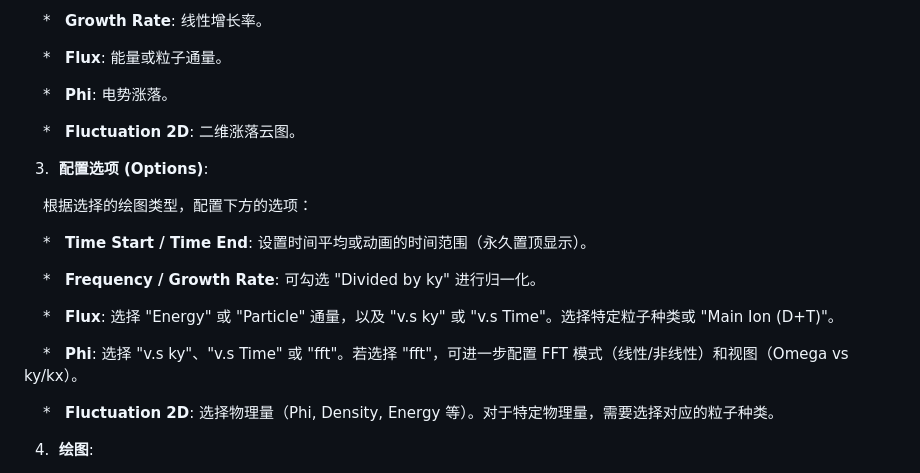
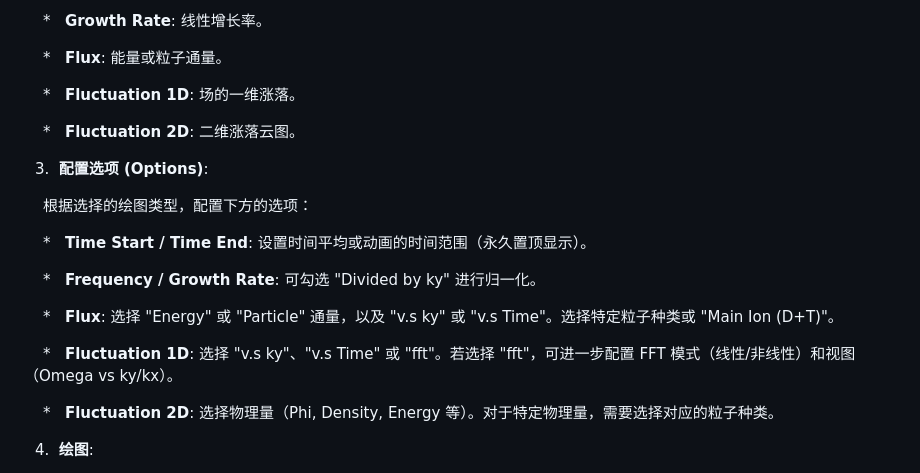
Before and after one commit to tdxy-liu/cgyro-plot-tools, a Markdown page: README.md, the part around the change. Rendered like a GitHub page.

Commit message:
Replace 'Phi' with 'Fluctuation 1D' in README

```diff
--- a/README.md
+++ b/README.md
@@ -72,7 +72,7 @@ python cgyro_comparison.py
 
     *   **Flux**: 能量或粒子通量。
 
-    *   **Phi**: 电势涨落。
+    *   **Fluctuation 1D**: 场的一维涨落。
 
     *   **Fluctuation 2D**: 二维涨落云图。
 
@@ -87,7 +87,7 @@ python cgyro_comparison.py
 
     *   **Flux**: 选择 "Energy" 或 "Particle" 通量，以及 "v.s ky" 或 "v.s Time"。选择特定粒子种类或 "Main Ion (D+T)"。
 
-    *   **Phi**: 选择 "v.s ky"、"v.s Time" 或 "fft"。若选择 "fft"，可进一步配置 FFT 模式（线性/非线性）和视图（Omega vs ky/kx）。
+    *   **Fluctuation 1D**: 选择 "v.s ky"、"v.s Time" 或 "fft"。若选择 "fft"，可进一步配置 FFT 模式（线性/非线性）和视图（Omega vs ky/kx）。
 
     *   **Fluctuation 2D**: 选择物理量（Phi, Density, Energy 等）。对于特定物理量，需要选择对应的粒子种类。
 
```
